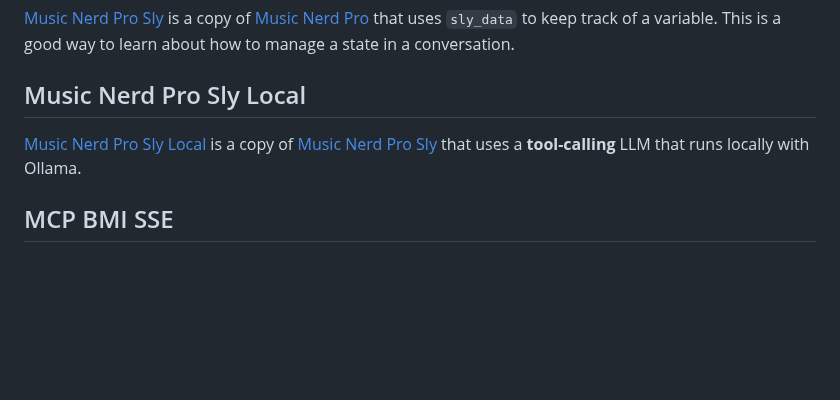
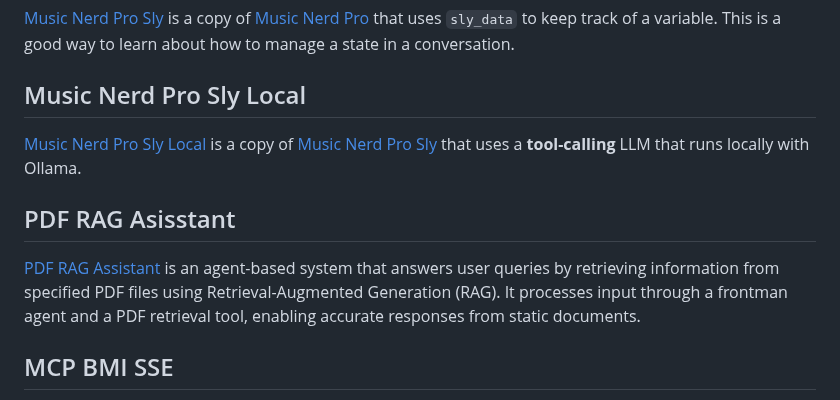
Before and after one commit to smoolya17ai/neuro-san-studio, a Markdown page: docs/examples.md, the part around the change. GitHub-like rendering; blank space fills up the shorter version.

```diff
--- a/docs/examples.md
+++ b/docs/examples.md
@@ -35,6 +35,10 @@ This is a good way to learn about how to manage a state in a conversation.
 [Music Nerd Pro Sly](./examples/music_nerd_pro_sly.md) that uses
 a **tool-calling** LLM that runs locally with Ollama.
 
+## PDF RAG Asisstant
+
+[PDF RAG Assistant](./examples/pdf_rag.md) is an agent-based system that answers user queries by retrieving information from specified PDF files using Retrieval-Augmented Generation (RAG). It processes input through a frontman agent and a PDF retrieval tool, enabling accurate responses from static documents.
+
 ## MCP BMI SSE
 
 [MCP BMI SSE](./examples/mcp_bmi_sse.md) is an agent that call a tool in MCP server via server-sent events (sse) to calculate BMI. It serves as an example of how to connect to mcp servers in coded tools.
```
Also changed, not shown: docs/examples/pdf_rag.md (added, +66 -0 lines).
